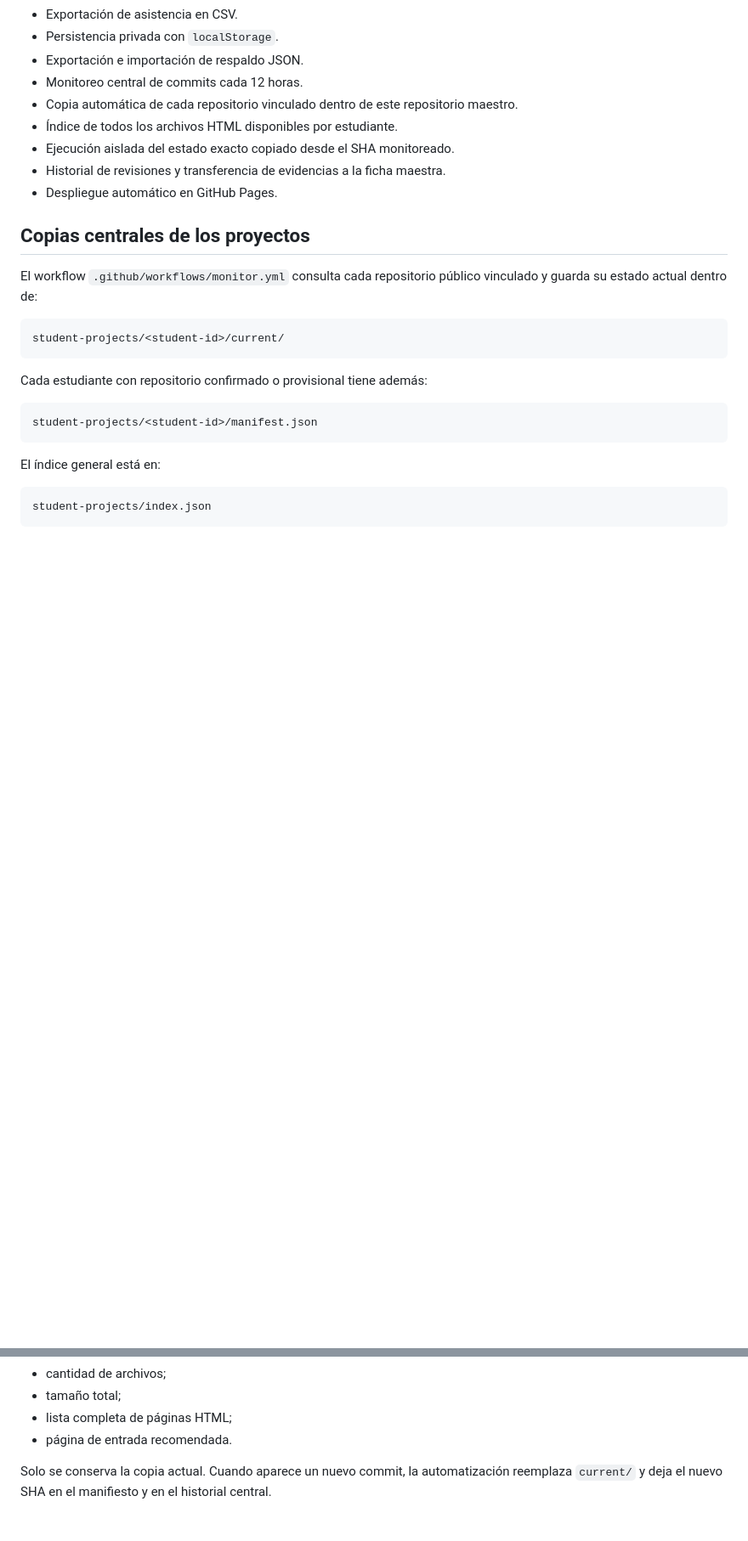
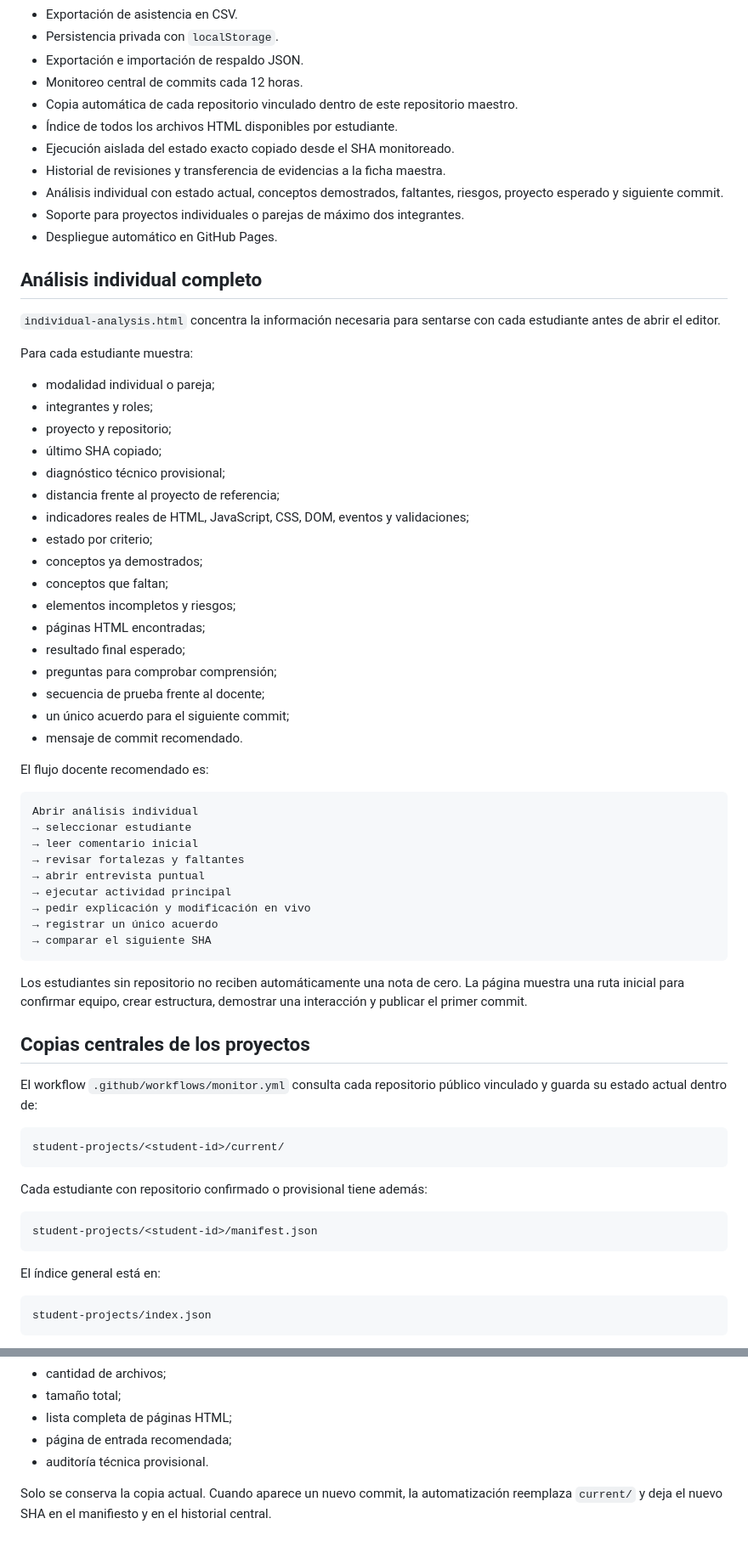
Before and after one commit to juanperez238421-cpu/Seminario_Goal_Period2, a Markdown page: README.md, 2 parts joined by grey strips. Shown at 85% size. Drawn GitHub-style; blank space fills up the shorter version.

Commit message:
docs: document complete individual student analysis

````diff
--- a/README.md
+++ b/README.md
@@ -25,7 +28,49 @@ Página maestra docente para **Seminario de Programación, grado 11**, Instituto
 - Índice de todos los archivos HTML disponibles por estudiante.
 - Ejecución aislada del estado exacto copiado desde el SHA monitoreado.
 - Historial de revisiones y transferencia de evidencias a la ficha maestra.
+- Análisis individual con estado actual, conceptos demostrados, faltantes, riesgos, proyecto esperado y siguiente commit.
+- Soporte para proyectos individuales o parejas de máximo dos integrantes.
 - Despliegue automático en GitHub Pages.
+
+## Análisis individual completo
+
+`individual-analysis.html` concentra la información necesaria para sentarse con cada estudiante antes de abrir el editor.
+
+Para cada estudiante muestra:
+
+- modalidad individual o pareja;
+- integrantes y roles;
+- proyecto y repositorio;
+- último SHA copiado;
+- diagnóstico técnico provisional;
+- distancia frente al proyecto de referencia;
+- indicadores reales de HTML, JavaScript, CSS, DOM, eventos y validaciones;
+- estado por criterio;
+- conceptos ya demostrados;
+- conceptos que faltan;
+- elementos incompletos y riesgos;
+- páginas HTML encontradas;
+- resultado final esperado;
+- preguntas para comprobar comprensión;
+- secuencia de prueba frente al docente;
+- un único acuerdo para el siguiente commit;
+- mensaje de commit recomendado.
+
+El flujo docente recomendado es:
+
+```text
+Abrir análisis individual
+→ seleccionar estudiante
+→ leer comentario inicial
+→ revisar fortalezas y faltantes
+→ abrir entrevista puntual
+→ ejecutar actividad principal
+→ pedir explicación y modificación en vivo
+→ registrar un único acuerdo
+→ comparar el siguiente SHA
+```
+
+Los estudiantes sin repositorio no reciben automáticamente una nota de cero. La página muestra una ruta inicial para confirmar equipo, crear estructura, demostrar una interacción y publicar el primer commit.
 
 ## Copias centrales de los proyectos
 
@@ -57,7 +102,8 @@ El manifiesto registra:
 - cantidad de archivos;
 - tamaño total;
 - lista completa de páginas HTML;
-- página de entrada recomendada.
+- página de entrada recomendada;
+- auditoría técnica provisional.
 
 Solo se conserva la copia actual. Cuando aparece un nuevo commit, la automatización reemplaza `current/` y deja el nuevo SHA en el manifiesto y en el historial central.
 
````
Also changed, not shown: other parts of README.md (+7 -1 lines).
